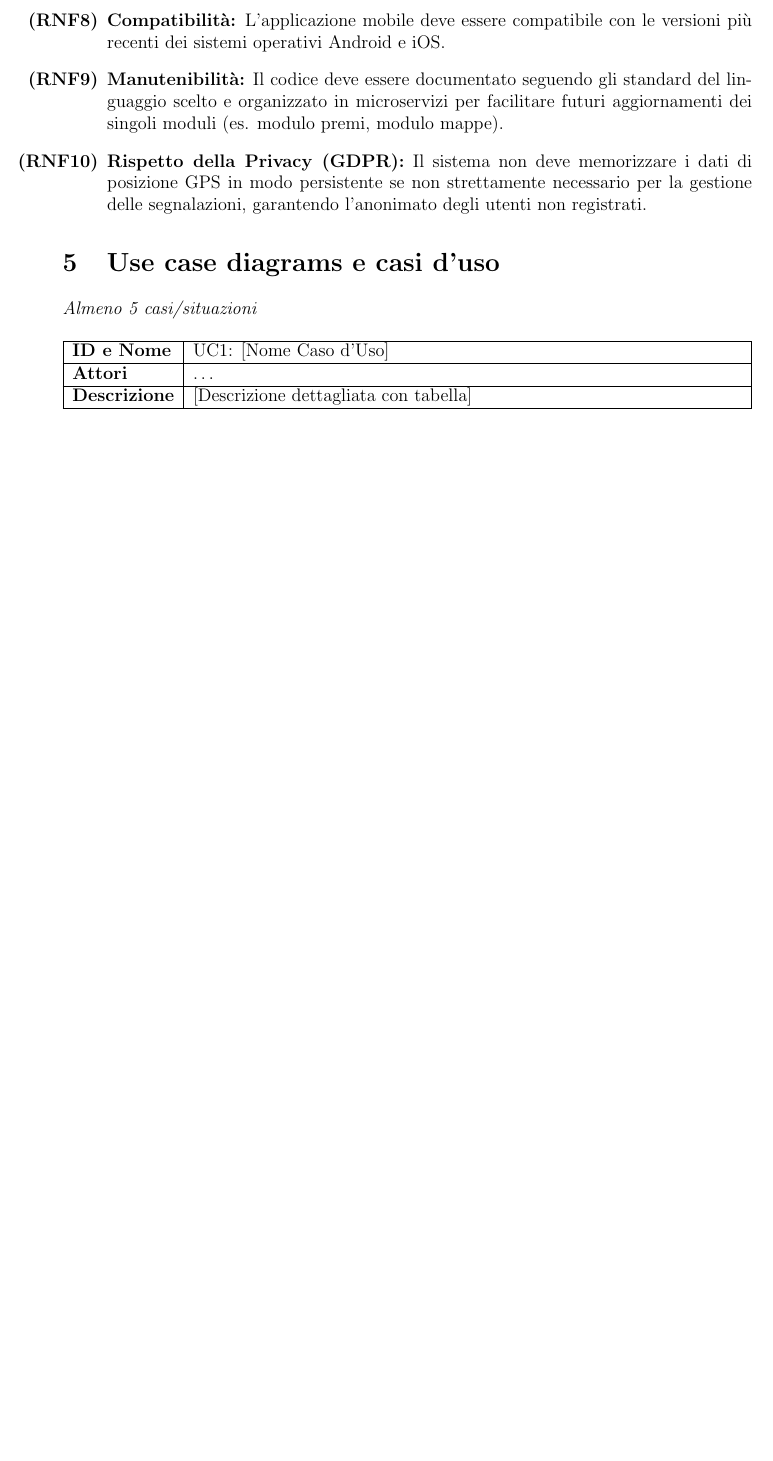
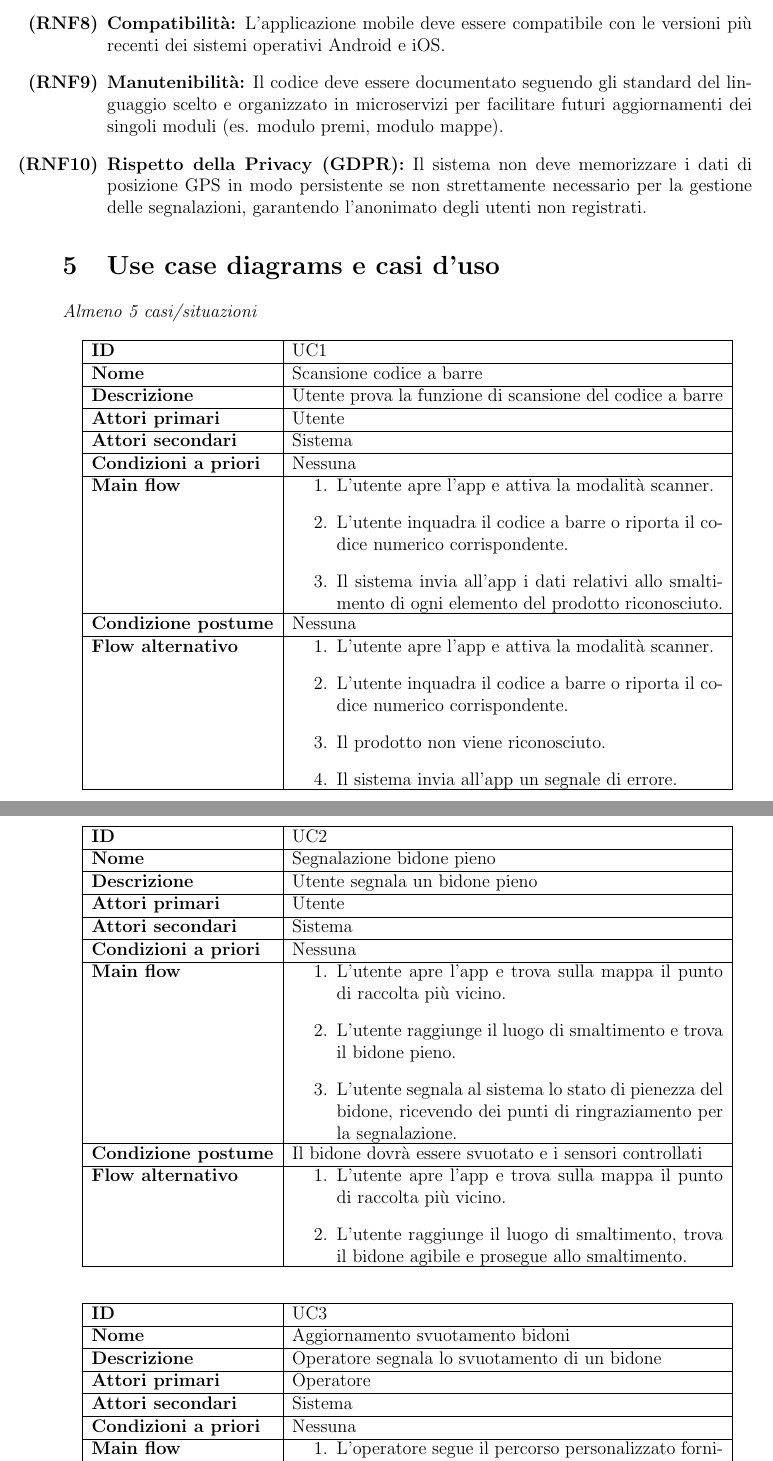
Before and after one commit to RiccardoCortese/RiciclApp, a LaTeX document (Docs/Documentation.tex): part of page 7 of 7 before the commit and two parts of pages 7 and 8 of 10 after it, the two joined at a grey line, cut so that both start at the same text, the shorter picture padded with empty space. Compiled offline with pdfLaTeX.

Commit message:
Update Documentation.tex

```diff
--- a/Docs/Documentation.tex
+++ b/Docs/Documentation.tex
@@ -175,12 +175,71 @@ I requisiti non funzionali descrivono i vincoli qualitativi del sistema e gli st
 \section{Use case diagrams e casi d'uso}
 % Nota: Rappresentare diagramma e almeno 5 descrizioni
 \textit{Almeno 5 casi/situazioni}
-\begin{table}[h]
+
 \centering
-\begin{tabularx}{\textwidth}{|l|X|}
-\hline
-\textbf{ID e Nome} & UC1: [Nome Caso d'Uso] \\ \hline
-\textbf{Attori} & \dots \\ \hline
-\textbf{Descrizione} & [Descrizione dettagliata con tabella] \\ \hline
-\end{tabularx}
-\end{table}
+\begin{longtable}{|l|p{10cm}|} \hline
+\textbf{ID} & UC1 \\ \hline
+\textbf{Nome} & Scansione codice a barre \\ \hline
+\textbf{Descrizione} & Utente prova la funzione di scansione del codice a barre \\ \hline
+\textbf{Attori primari} & Utente \\ \hline
+\textbf{Attori secondari} & Sistema \\ \hline
+\textbf{Condizioni a priori} & Nessuna \\ \hline
+\textbf{Main flow} &
+\begin{minipage}[t]{\linewidth}
+\begin{enumerate}
+    \item L'utente apre l'app e attiva la modalità scanner.
+    \item L'utente inquadra il codice a barre o riporta il codice numerico corrispondente.
+    \item Il sistema invia all'app i dati relativi allo smaltimento di ogni elemento del prodotto riconosciuto.
+\end{enumerate}
+\end{minipage} \\ \hline
+\textbf{Condizione postume} & Nessuna \\ \hline
+\textbf{Flow alternativo} &
+\begin{minipage}[t]{\linewidth}
+\begin{enumerate}
+    \item L'utente apre l'app e attiva la modalità scanner.
+    \item L'utente inquadra il codice a barre o riporta il codice numerico corrispondente.
+    \item Il prodotto non viene riconosciuto.
+    \item Il sistema invia all'app un segnale di errore.
+\end{enumerate}
+\end{minipage} \\ \hline
+\end{longtable}
+
+\centering
+\begin{longtable}{|l|p{10cm}|} \hline
+\textbf{ID} & UC2 \\ \hline
+\textbf{Nome} & Segnalazione bidone pieno \\ \hline
+\textbf{Descrizione} & Utente segnala un bidone pieno \\ \hline
+\textbf{Attori primari} & Utente \\ \hline
+\textbf{Attori secondari} & Sistema \\ \hline
+\textbf{Condizioni a priori} & Nessuna \\ \hline
+\textbf{Main flow} &
+\begin{minipage}[t]{\linewidth}
+\begin{enumerate}
+    \item L'utente apre l'app e trova sulla mappa il punto di raccolta più vicino.
+    \item L'utente raggiunge il luogo di smaltimento e trova il bidone pieno.
+    \item L'utente segnala al sistema lo stato di pienezza del bidone, ricevendo dei punti di ringraziamento per la segnalazione.
+\end{enumerate}
+\end{minipage} \\ \hline
+\textbf{Condizione postume} & Il bidone dovrà essere svuotato e i sensori controllati \\ \hline
+\textbf{Flow alternativo} &
+\begin{minipage}[t]{\linewidth}
+\begin{enumerate}
+    \item L'utente apre l'app e trova sulla mappa il punto di raccolta più vicino.
+    \item L'utente raggiunge il luogo di smaltimento, trova il bidone agibile e prosegue allo smaltimento.
+\end{enumerate}
+\end{minipage} \\ \hline
+\end{longtable}
+
+\centering
+\begin{longtable}{|l|p{10cm}|} \hline
+\textbf{ID} & UC3 \\ \hline
+\textbf{Nome} & Aggiornamento svuotamento bidoni \\ \hline
+\textbf{Descrizione} & Operatore segnala lo svuotamento di un bidone \\ \hline
+\textbf{Attori primari} & Operatore \\ \hline
+\textbf{Attori secondari} & Sistema \\ \hline
+\textbf{Condizioni a priori} & Nessuna \\ \hline
+\textbf{Main flow} &
+\begin{minipage}[t]{\linewidth}
+\begin{enumerate}
+    \item L'operatore segue il percorso personalizzato fornito.
+    \item L'operatore raggiunge i bidoni e li svuota, confermando al sistema l'avvenuta operazione.
@@ -186,0 +249 @@ I requisiti non funzionali descrivono i vincoli qualitativi del sistema e gli st
+\end{minipage} \\ \hline
@@ -186,0 +261,2 @@ I requisiti non funzionali descrivono i vincoli qualitativi del sistema e gli st
+\end{minipage} \\ \hline
+\end{longtable}
```
Also changed, not shown: Docs/Documentation.tex (45 more changed lines).
